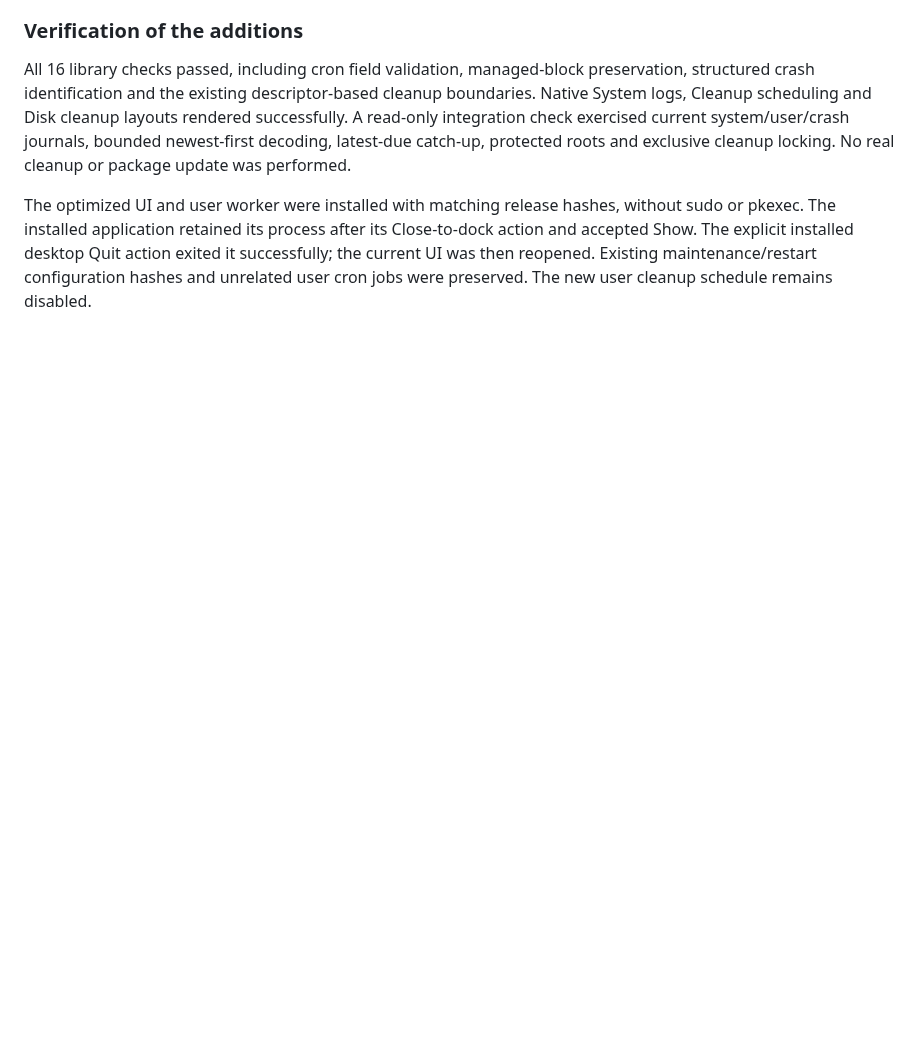
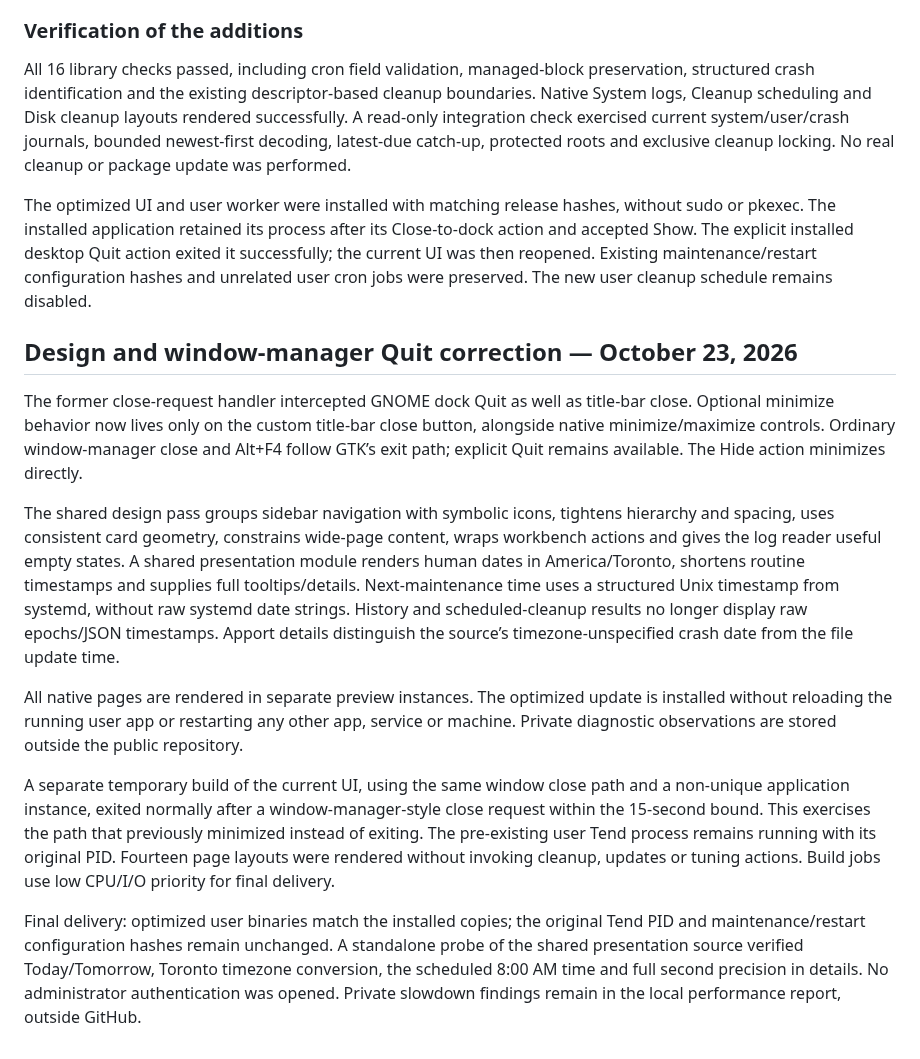
Before and after one commit to jtmb/tend, a Markdown page: docs/IMPLEMENTATION.md, the part around the change. GitHub-like rendering; blank space fills up the shorter version.

```diff
--- a/docs/IMPLEMENTATION.md
+++ b/docs/IMPLEMENTATION.md
@@ -64,3 +64,15 @@ Routine updates now use `scripts/install-user.py`: the UI lives at `~/scripts/te
 All 16 library checks passed, including cron field validation, managed-block preservation, structured crash identification and the existing descriptor-based cleanup boundaries. Native System logs, Cleanup scheduling and Disk cleanup layouts rendered successfully. A read-only integration check exercised current system/user/crash journals, bounded newest-first decoding, latest-due catch-up, protected roots and exclusive cleanup locking. No real cleanup or package update was performed.
 
 The optimized UI and user worker were installed with matching release hashes, without sudo or pkexec. The installed application retained its process after its Close-to-dock action and accepted Show. The explicit installed desktop Quit action exited it successfully; the current UI was then reopened. Existing maintenance/restart configuration hashes and unrelated user cron jobs were preserved. The new user cleanup schedule remains disabled.
+
+## Design and window-manager Quit correction — October 23, 2026
+
+The former close-request handler intercepted GNOME dock Quit as well as title-bar close. Optional minimize behavior now lives only on the custom title-bar close button, alongside native minimize/maximize controls. Ordinary window-manager close and Alt+F4 follow GTK’s exit path; explicit Quit remains available. The Hide action minimizes directly.
+
+The shared design pass groups sidebar navigation with symbolic icons, tightens hierarchy and spacing, uses consistent card geometry, constrains wide-page content, wraps workbench actions and gives the log reader useful empty states. A shared presentation module renders human dates in America/Toronto, shortens routine timestamps and supplies full tooltips/details. Next-maintenance time uses a structured Unix timestamp from systemd, without raw systemd date strings. History and scheduled-cleanup results no longer display raw epochs/JSON timestamps. Apport details distinguish the source’s timezone-unspecified crash date from the file update time.
+
+All native pages are rendered in separate preview instances. The optimized update is installed without reloading the running user app or restarting any other app, service or machine. Private diagnostic observations are stored outside the public repository.
+
+A separate temporary build of the current UI, using the same window close path and a non-unique application instance, exited normally after a window-manager-style close request within the 15-second bound. This exercises the path that previously minimized instead of exiting. The pre-existing user Tend process remains running with its original PID. Fourteen page layouts were rendered without invoking cleanup, updates or tuning actions. Build jobs use low CPU/I/O priority for final delivery.
+
+Final delivery: optimized user binaries match the installed copies; the original Tend PID and maintenance/restart configuration hashes remain unchanged. A standalone probe of the shared presentation source verified Today/Tomorrow, Toronto timezone conversion, the scheduled 8:00 AM time and full second precision in details. No administrator authentication was opened. Private slowdown findings remain in the local performance report, outside GitHub.
```
Also changed, not shown: README.md (+3 -1 lines), assets/cleanup.png, assets/overview.png, assets/performance.png, assets/system-logs.png, assets/task-manager.png, 10 other files.
